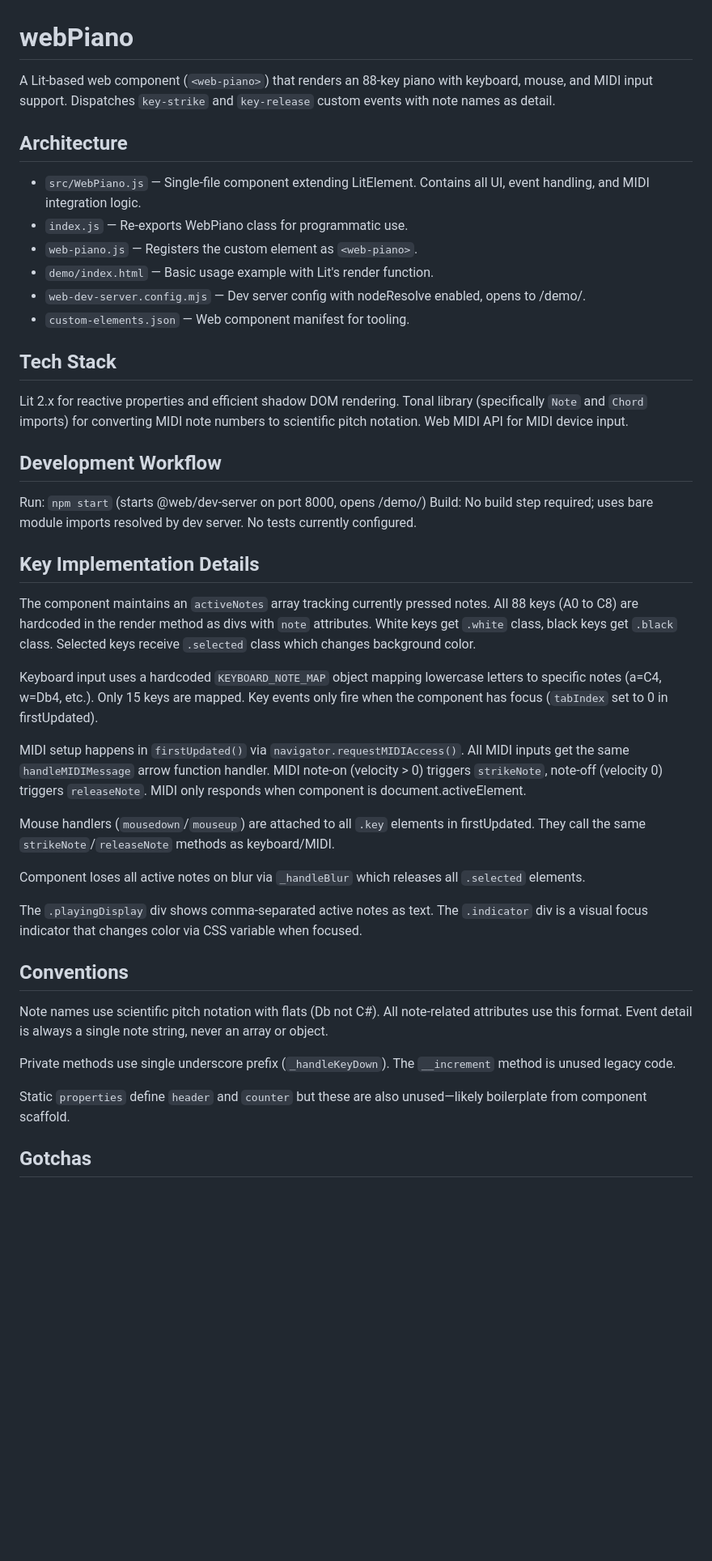
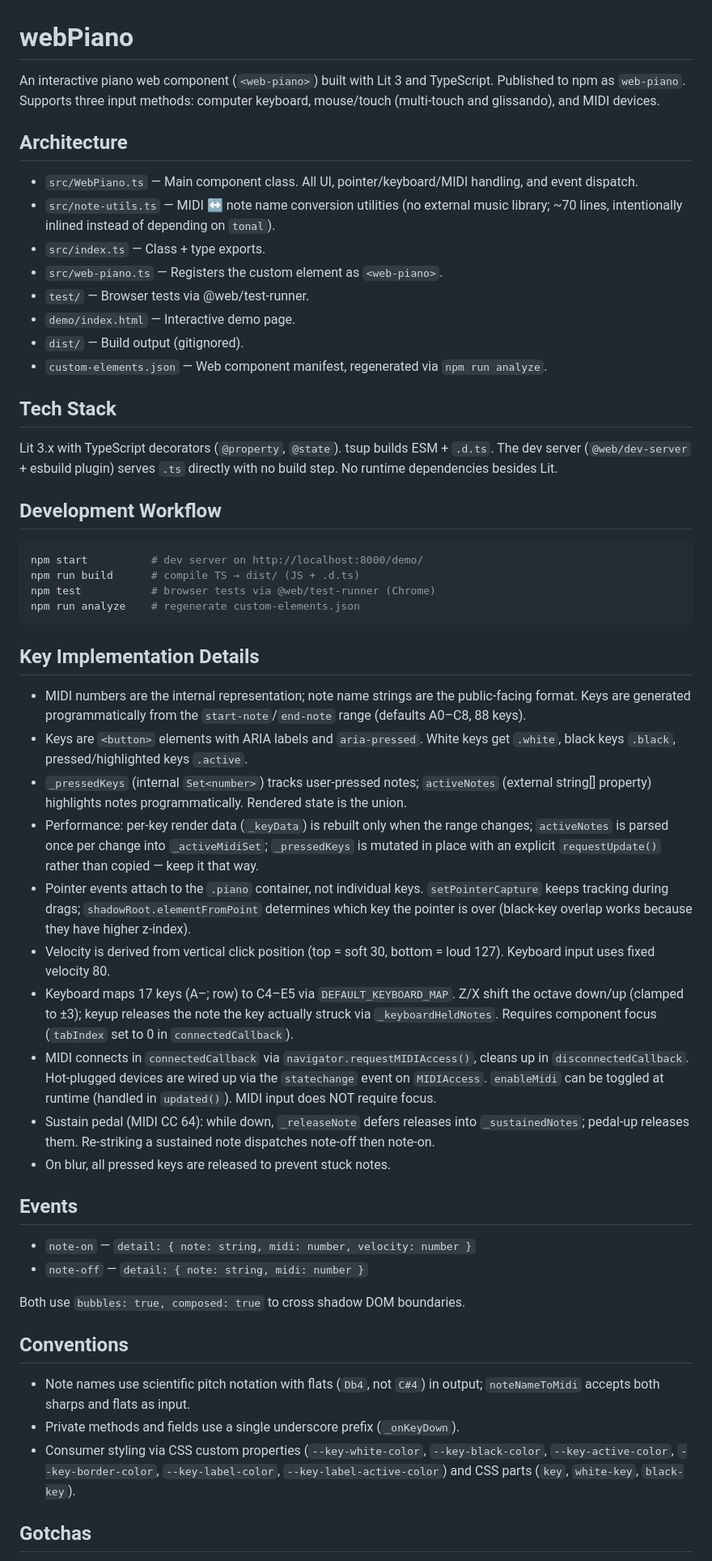
Before and after one commit to japet/webPiano, a Markdown page: AGENTS.md, the part around one of its changes. Shown at 81% size. Drawn GitHub-style; blank space fills up the shorter version.

````diff
--- a/AGENTS.md
+++ b/AGENTS.md
@@ -1,47 +1,56 @@
 # webPiano
 
-A Lit-based web component (`<web-piano>`) that renders an 88-key piano with keyboard, mouse, and MIDI input support. Dispatches `key-strike` and `key-release` custom events with note names as detail.
+An interactive piano web component (`<web-piano>`) built with Lit 3 and TypeScript. Published to npm as `web-piano`. Supports three input methods: computer keyboard, mouse/touch (multi-touch and glissando), and MIDI devices.
 
 ## Architecture
 
-- `src/WebPiano.js` — Single-file component extending LitElement. Contains all UI, event handling, and MIDI integration logic.
-- `index.js` — Re-exports WebPiano class for programmatic use.
-- `web-piano.js` — Registers the custom element as `<web-piano>`.
-- `demo/index.html` — Basic usage example with Lit's render function.
-- `web-dev-server.config.mjs` — Dev server config with nodeResolve enabled, opens to /demo/.
-- `custom-elements.json` — Web component manifest for tooling.
+- `src/WebPiano.ts` — Main component class. All UI, pointer/keyboard/MIDI handling, and event dispatch.
+- `src/note-utils.ts` — MIDI ↔ note name conversion utilities (no external music library; ~70 lines, intentionally inlined instead of depending on `tonal`).
+- `src/index.ts` — Class + type exports.
+- `src/web-piano.ts` — Registers the custom element as `<web-piano>`.
+- `test/` — Browser tests via @web/test-runner.
+- `demo/index.html` — Interactive demo page.
+- `dist/` — Build output (gitignored).
+- `custom-elements.json` — Web component manifest, regenerated via `npm run analyze`.
 
 ## Tech Stack
 
-Lit 2.x for reactive properties and efficient shadow DOM rendering. Tonal library (specifically `Note` and `Chord` imports) for converting MIDI note numbers to scientific pitch notation. Web MIDI API for MIDI device input.
+Lit 3.x with TypeScript decorators (`@property`, `@state`). tsup builds ESM + `.d.ts`. The dev server (`@web/dev-server` + esbuild plugin) serves `.ts` directly with no build step. No runtime dependencies besides Lit.
 
 ## Development Workflow
 
-Run: `npm start` (starts @web/dev-server on port 8000, opens /demo/)
-Build: No build step required; uses bare module imports resolved by dev server.
-No tests currently configured.
+```bash
+npm start          # dev server on http://localhost:8000/demo/
+npm run build      # compile TS → dist/ (JS + .d.ts)
+npm test           # browser tests via @web/test-runner (Chrome)
+npm run analyze    # regenerate custom-elements.json
+```
 
 ## Key Implementation Details
 
-The component maintains an `activeNotes` array tracking currently pressed notes. All 88 keys (A0 to C8) are hardcoded in the render method as divs with `note` attributes. White keys get `.white` class, black keys get `.black` class. Selected keys receive `.selected` class which changes background color.
+- MIDI numbers are the internal representation; note name strings are the public-facing format. Keys are generated programmatically from the `start-note`/`end-note` range (defaults A0–C8, 88 keys).
+- Keys are `<button>` elements with ARIA labels and `aria-pressed`. White keys get `.white`, black keys `.black`, pressed/highlighted keys `.active`.
+- `_pressedKeys` (internal `Set<number>`) tracks user-pressed notes; `activeNotes` (external string[] property) highlights notes programmatically. Rendered state is the union.
+- Performance: per-key render data (`_keyData`) is rebuilt only when the range changes; `activeNotes` is parsed once per change into `_activeMidiSet`; `_pressedKeys` is mutated in place with an explicit `requestUpdate()` rather than copied — keep it that way.
+- Pointer events attach to the `.piano` container, not individual keys. `setPointerCapture` keeps tracking during drags; `shadowRoot.elementFromPoint` determines which key the pointer is over (black-key overlap works because they have higher z-index).
+- Velocity is derived from vertical click position (top = soft 30, bottom = loud 127). Keyboard input uses fixed velocity 80.
+- Keyboard maps 17 keys (A–; row) to C4–E5 via `DEFAULT_KEYBOARD_MAP`. Z/X shift the octave down/up (clamped to ±3); keyup releases the note the key actually struck via `_keyboardHeldNotes`. Requires component focus (`tabIndex` set to 0 in `connectedCallback`).
+- MIDI connects in `connectedCallback` via `navigator.requestMIDIAccess()`, cleans up in `disconnectedCallback`. Hot-plugged devices are wired up via the `statechange` event on `MIDIAccess`. `enableMidi` can be toggled at runtime (handled in `updated()`). MIDI input does NOT require focus.
+- Sustain pedal (MIDI CC 64): while down, `_releaseNote` defers releases into `_sustainedNotes`; pedal-up releases them. Re-striking a sustained note dispatches note-off then note-on.
+- On blur, all pressed keys are released to prevent stuck notes.
 
-Keyboard input uses a hardcoded `KEYBOARD_NOTE_MAP` object mapping lowercase letters to specific notes (a=C4, w=Db4, etc.). Only 15 keys are mapped. Key events only fire when the component has focus (`tabIndex` set to 0 in firstUpdated).
+## Events
 
-MIDI setup happens in `firstUpdated()` via `navigator.requestMIDIAccess()`. All MIDI inputs get the same `handleMIDIMessage` arrow function handler. MIDI note-on (velocity > 0) triggers `strikeNote`, note-off (velocity 0) triggers `releaseNote`. MIDI only responds when component is document.activeElement.
+- `note-on` — `detail: { note: string, midi: number, velocity: number }`
+- `note-off` — `detail: { note: string, midi: number }`
 
-Mouse handlers (`mousedown`/`mouseup`) are attached to all `.key` elements in firstUpdated. They call the same `strikeNote`/`releaseNote` methods as keyboard/MIDI.
-
-Component loses all active notes on blur via `_handleBlur` which releases all `.selected` elements.
-
-The `.playingDisplay` div shows comma-separated active notes as text. The `.indicator` div is a visual focus indicator that changes color via CSS variable when focused.
+Both use `bubbles: true, composed: true` to cross shadow DOM boundaries.
 
 ## Conventions
 
-Note names use scientific pitch notation with flats (Db not C#). All note-related attributes use this format. Event detail is always a single note string, never an array or object.
-
-Private methods use single underscore prefix (`_handleKeyDown`). The `__increment` method is unused legacy code.
-
-Static `properties` define `header` and `counter` but these are also unused—likely boilerplate from component scaffold.
+- Note names use scientific pitch notation with flats (`Db4`, not `C#4`) in output; `noteNameToMidi` accepts both sharps and flats as input.
+- Private methods and fields use a single underscore prefix (`_onKeyDown`).
+- Consumer styling via CSS custom properties (`--key-white-color`, `--key-black-color`, `--key-active-color`, `--key-border-color`, `--key-label-color`, `--key-label-active-color`) and CSS parts (`key`, `white-key`, `black-key`).
 
 ## Gotchas
 
````
Also changed, not shown: other parts of AGENTS.md (+6 -13 lines), CLAUDE.md (+4 -2 lines), README.md (+18 -11 lines).
